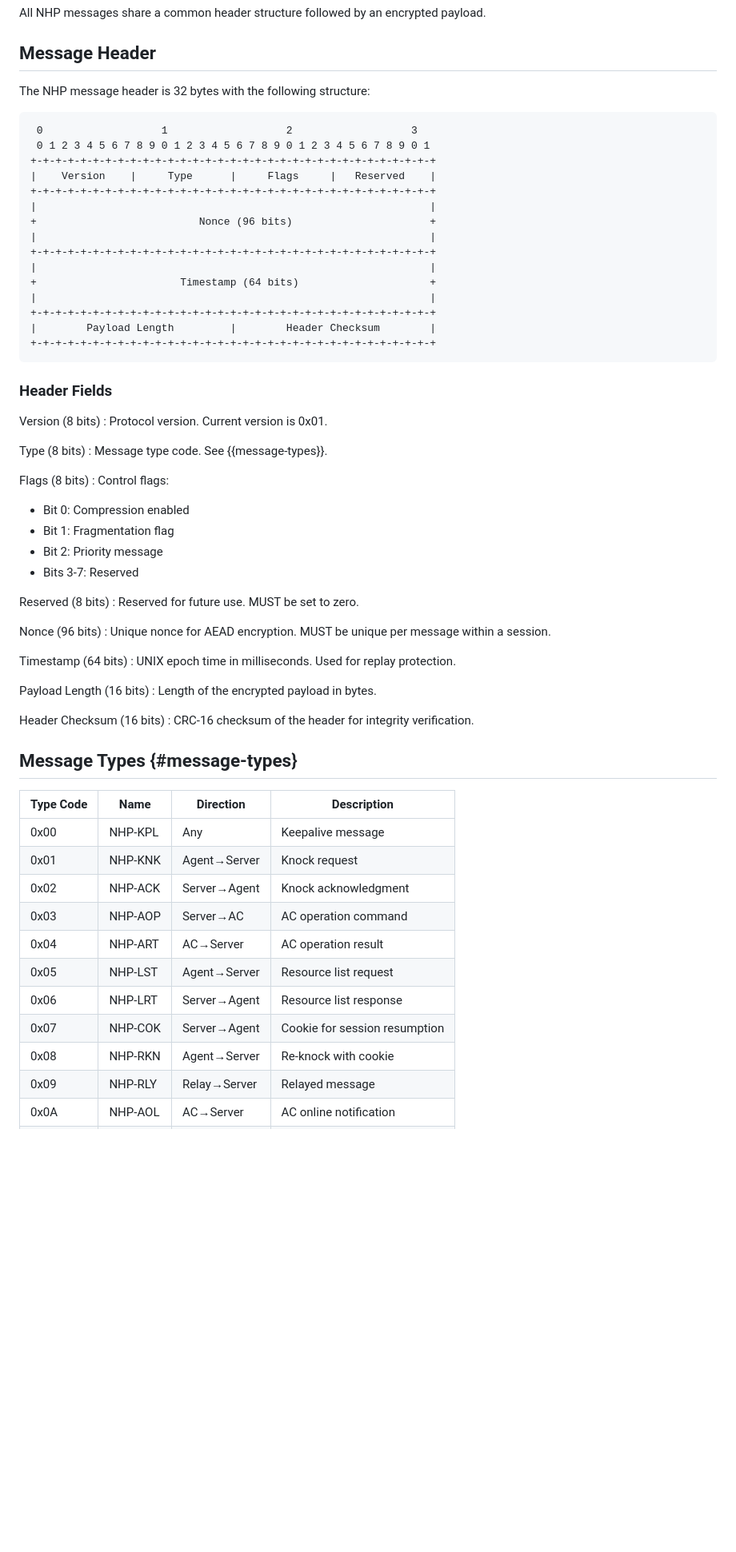
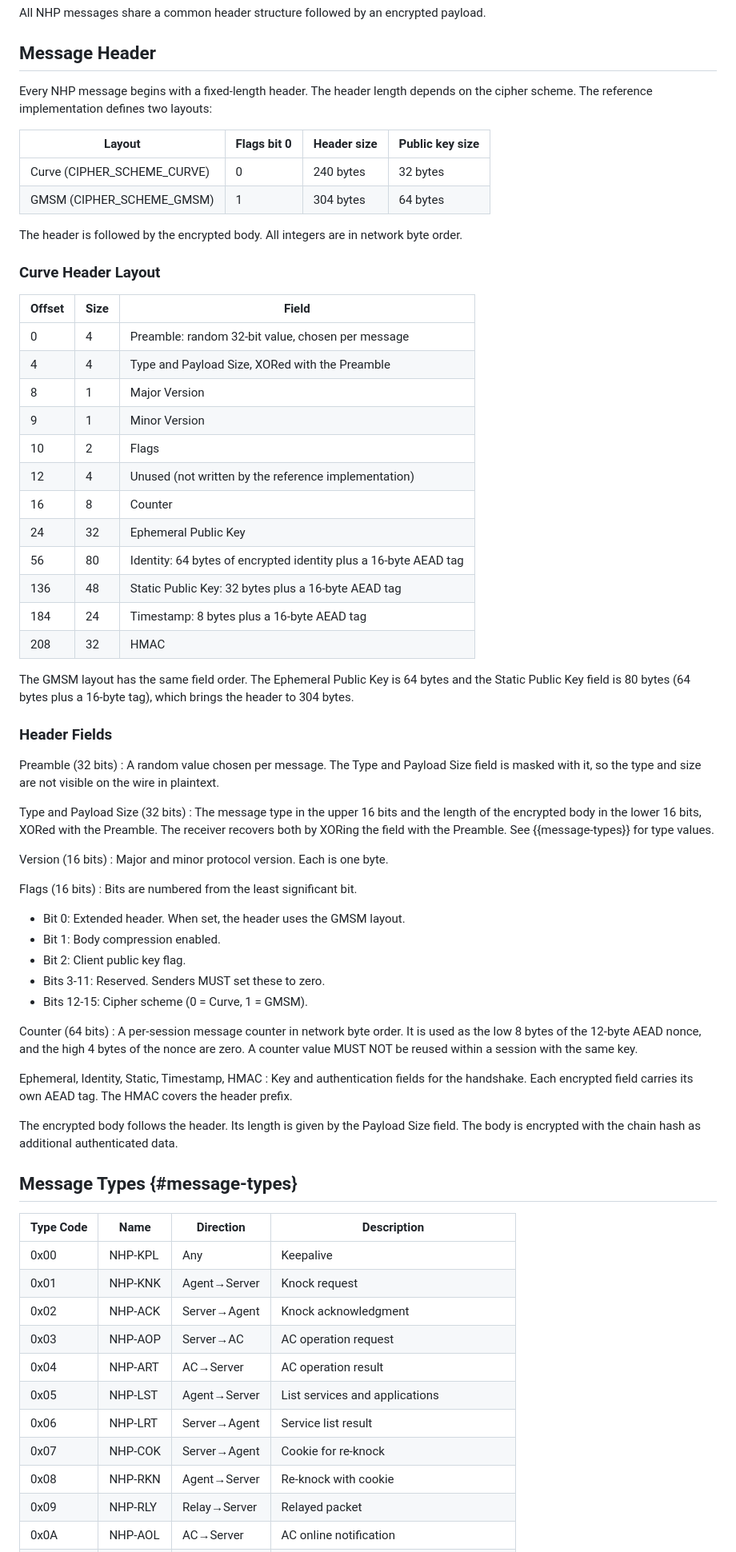
Before and after one commit to OpenNHP/ietf-rfc-nhp, a Markdown page: draft-opennhp-ztcpp-nhp.md, the part around one of its changes. Shown at 80% size. GitHub-like rendering; blank space fills up the shorter version.

```diff
--- a/draft-opennhp-ztcpp-nhp.md
+++ b/draft-opennhp-ztcpp-nhp.md
@@ -502,68 +500,73 @@ All NHP messages share a common header structure followed by an encrypted payloa
 
 ## Message Header
 
-The NHP message header is 32 bytes with the following structure:
+Every NHP message begins with a fixed-length header. The header length depends on the cipher scheme. The reference implementation defines two layouts:
 
-~~~
- 0                   1                   2                   3
- 0 1 2 3 4 5 6 7 8 9 0 1 2 3 4 5 6 7 8 9 0 1 2 3 4 5 6 7 8 9 0 1
-+-+-+-+-+-+-+-+-+-+-+-+-+-+-+-+-+-+-+-+-+-+-+-+-+-+-+-+-+-+-+-+-+
-|    Version    |     Type      |     Flags     |   Reserved    |
-+-+-+-+-+-+-+-+-+-+-+-+-+-+-+-+-+-+-+-+-+-+-+-+-+-+-+-+-+-+-+-+-+
-|                                                               |
-+                          Nonce (96 bits)                      +
-|                                                               |
-+-+-+-+-+-+-+-+-+-+-+-+-+-+-+-+-+-+-+-+-+-+-+-+-+-+-+-+-+-+-+-+-+
-|                                                               |
-+                       Timestamp (64 bits)                     +
-|                                                               |
-+-+-+-+-+-+-+-+-+-+-+-+-+-+-+-+-+-+-+-+-+-+-+-+-+-+-+-+-+-+-+-+-+
-|        Payload Length         |        Header Checksum        |
-+-+-+-+-+-+-+-+-+-+-+-+-+-+-+-+-+-+-+-+-+-+-+-+-+-+-+-+-+-+-+-+-+
-~~~
+| Layout | Flags bit 0 | Header size | Public key size |
+|--------|-------------|-------------|-----------------|
+| Curve (CIPHER_SCHEME_CURVE) | 0 | 240 bytes | 32 bytes |
+| GMSM (CIPHER_SCHEME_GMSM) | 1 | 304 bytes | 64 bytes |
+
+The header is followed by the encrypted body. All integers are in network byte order.
+
+### Curve Header Layout
+
+| Offset | Size | Field |
+|--------|------|-------|
+| 0 | 4 | Preamble: random 32-bit value, chosen per message |
+| 4 | 4 | Type and Payload Size, XORed with the Preamble |
+| 8 | 1 | Major Version |
+| 9 | 1 | Minor Version |
+| 10 | 2 | Flags |
+| 12 | 4 | Unused (not written by the reference implementation) |
+| 16 | 8 | Counter |
+| 24 | 32 | Ephemeral Public Key |
+| 56 | 80 | Identity: 64 bytes of encrypted identity plus a 16-byte AEAD tag |
+| 136 | 48 | Static Public Key: 32 bytes plus a 16-byte AEAD tag |
+| 184 | 24 | Timestamp: 8 bytes plus a 16-byte AEAD tag |
+| 208 | 32 | HMAC |
+
+The GMSM layout has the same field order. The Ephemeral Public Key is 64 bytes and the Static Public Key field is 80 bytes (64 bytes plus a 16-byte tag), which brings the header to 304 bytes.
 
 ### Header Fields
 
-Version (8 bits)
-: Protocol version. Current version is 0x01.
+Preamble (32 bits)
+: A random value chosen per message. The Type and Payload Size field is masked with it, so the type and size are not visible on the wire in plaintext.
 
-Type (8 bits)
-: Message type code. See {{message-types}}.
+Type and Payload Size (32 bits)
+: The message type in the upper 16 bits and the length of the encrypted body in the lower 16 bits, XORed with the Preamble. The receiver recovers both by XORing the field with the Preamble. See {{message-types}} for type values.
 
-Flags (8 bits)
-: Control flags:
-  * Bit 0: Compression enabled
-  * Bit 1: Fragmentation flag
-  * Bit 2: Priority message
-  * Bits 3-7: Reserved
+Version (16 bits)
+: Major and minor protocol version. Each is one byte.
 
-Reserved (8 bits)
-: Reserved for future use. MUST be set to zero.
+Flags (16 bits)
+: Bits are numbered from the least significant bit.
+  * Bit 0: Extended header. When set, the header uses the GMSM layout.
+  * Bit 1: Body compression enabled.
+  * Bit 2: Client public key flag.
+  * Bits 3-11: Reserved. Senders MUST set these to zero.
+  * Bits 12-15: Cipher scheme (0 = Curve, 1 = GMSM).
 
-Nonce (96 bits)
-: Unique nonce for AEAD encryption. MUST be unique per message within a session.
+Counter (64 bits)
+: A per-session message counter in network byte order. It is used as the low 8 bytes of the 12-byte AEAD nonce, and the high 4 bytes of the nonce are zero. A counter value MUST NOT be reused within a session with the same key.
 
-Timestamp (64 bits)
-: UNIX epoch time in milliseconds. Used for replay protection.
+Ephemeral, Identity, Static, Timestamp, HMAC
+: Key and authentication fields for the handshake. Each encrypted field carries its own AEAD tag. The HMAC covers the header prefix.
 
-Payload Length (16 bits)
-: Length of the encrypted payload in bytes.
-
-Header Checksum (16 bits)
-: CRC-16 checksum of the header for integrity verification.
+The encrypted body follows the header. Its length is given by the Payload Size field. The body is encrypted with the chain hash as additional authenticated data.
 
 ## Message Types {#message-types}
 
 | Type Code | Name | Direction | Description |
 |-----------|------|-----------|-------------|
-| 0x00 | NHP-KPL | Any | Keepalive message |
+| 0x00 | NHP-KPL | Any | Keepalive |
 | 0x01 | NHP-KNK | Agent→Server | Knock request |
 | 0x02 | NHP-ACK | Server→Agent | Knock acknowledgment |
-| 0x03 | NHP-AOP | Server→AC | AC operation command |
+| 0x03 | NHP-AOP | Server→AC | AC operation request |
 | 0x04 | NHP-ART | AC→Server | AC operation result |
-| 0x05 | NHP-LST | Agent→Server | Resource list request |
-| 0x06 | NHP-LRT | Server→Agent | Resource list response |
-| 0x07 | NHP-COK | Server→Agent | Cookie for session resumption |
+| 0x05 | NHP-LST | Agent→Server | List services and applications |
+| 0x06 | NHP-LRT | Server→Agent | Service list result |
+| 0x07 | NHP-COK | Server→Agent | Cookie for re-knock |
 | 0x08 | NHP-RKN | Agent→Server | Re-knock with cookie |
-| 0x09 | NHP-RLY | Relay→Server | Relayed message |
+| 0x09 | NHP-RLY | Relay→Server | Relayed packet |
 | 0x0A | NHP-AOL | AC→Server | AC online notification |
```
Also changed, not shown: other parts of draft-opennhp-ztcpp-nhp.md (+181 -95 lines).
